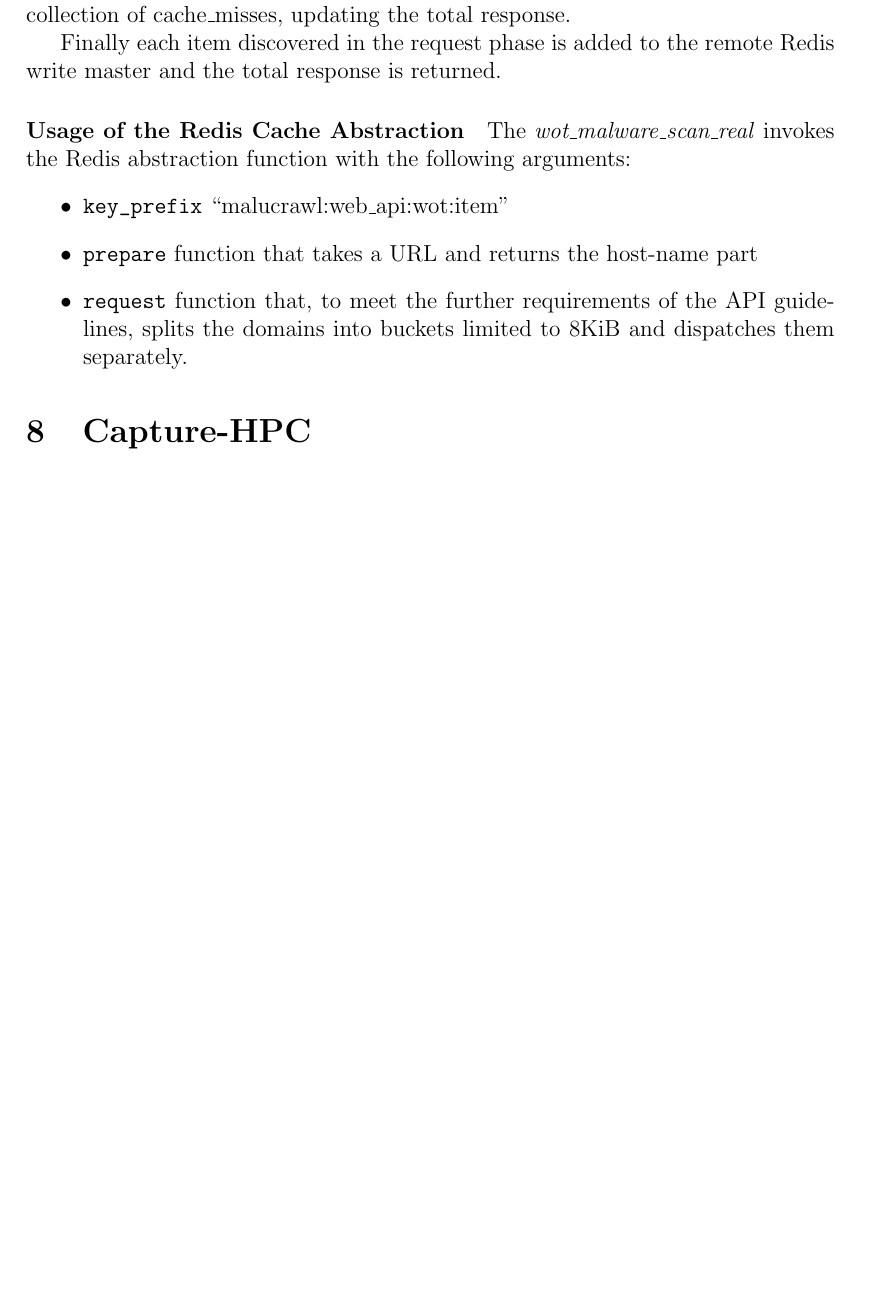
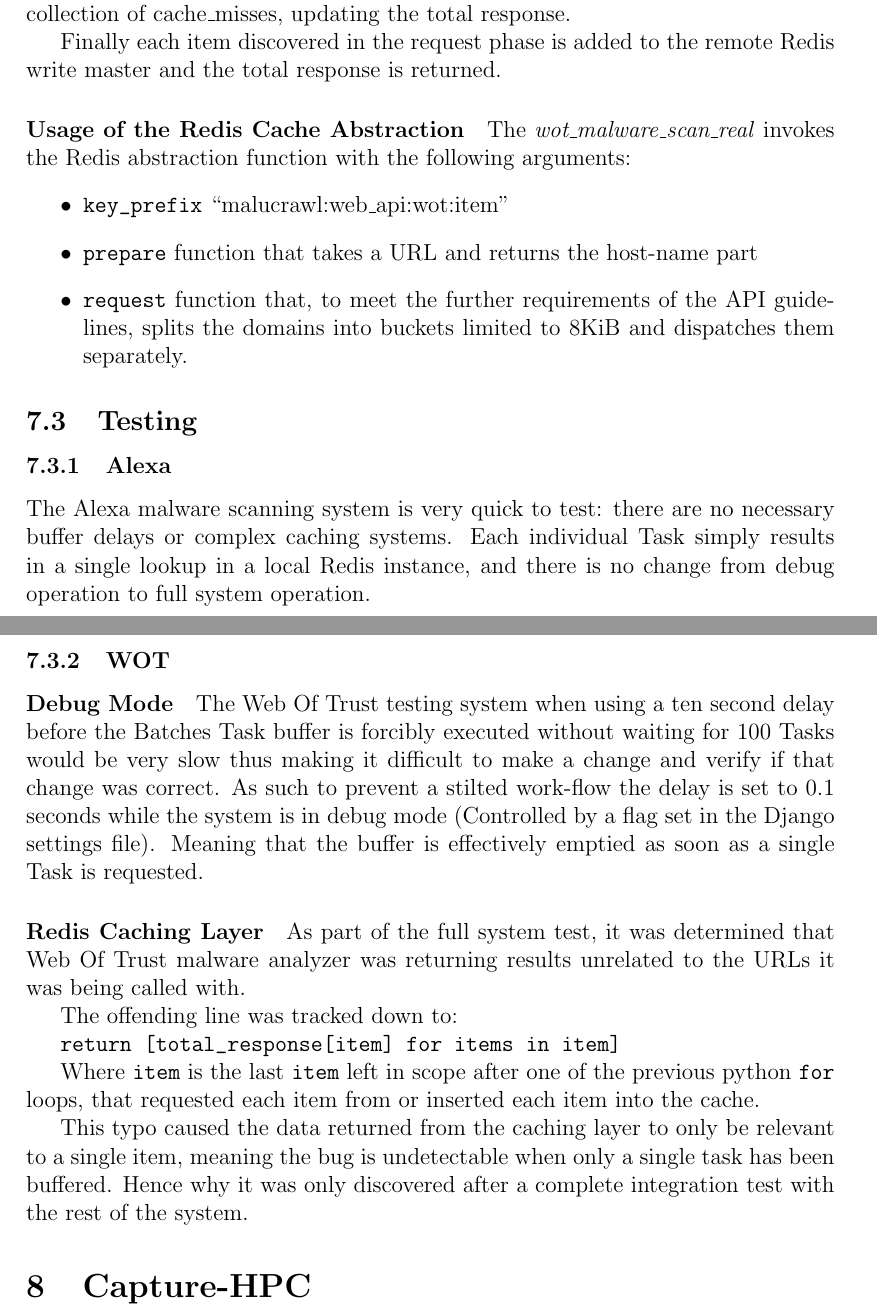
Before and after one commit to chrissorchard/malucrawl, a LaTeX paper (doc/report/final-report.tex, which reads doc/report/tech-sections/malware-lists/design.tex): part of page 35 of 61 before the commit and two parts of pages 35 and 36 of 62 after it, the two joined at a grey line, cut so that both start at the same text, the shorter picture padded with empty space. Compiled offline with pdfLaTeX.

Commit message:
complete malware-lists testing section

```diff
--- a/doc/report/tech-sections/malware-lists/design.tex
+++ b/doc/report/tech-sections/malware-lists/design.tex
@@ -62,6 +62,24 @@ The \emph{wot\_malware\_scan\_real} invokes the Redis abstraction function with
     \item \verb`request` function that, to meet the further requirements of the API guidelines, splits the domains into buckets limited to 8KiB and dispatches them separately.
 \end{itemize}
 
+\subsection{Testing}
+\subsubsection{Alexa}
+The Alexa malware scanning system is very quick to test: there are no necessary buffer delays or complex caching systems. Each individual Task simply results in a single lookup in a local Redis instance, and there is no change from debug operation to full system operation.
+
+\subsubsection{WOT}
+\paragraph{Debug Mode}
+The Web Of Trust testing system when using a ten second delay before the Batches Task buffer is forcibly executed without waiting for 100 Tasks would be very slow thus making it difficult to make a change and verify if that change was correct. As such to prevent a stilted work-flow the delay is set to 0.1 seconds while the system is in debug mode (Controlled by a flag set in the Django settings file).  Meaning that the buffer is effectively emptied as soon as a single Task is requested.
+\paragraph{Redis Caching Layer}
+As part of the full system test, it was determined that Web Of Trust malware analyzer was returning results unrelated to the URLs it was being called with.
+
+The offending line was tracked down to:
+
+\verb`return [total_response[item] for items in item]`
+
+Where \verb`item` is the last \verb`item` left in scope after one of the previous python \verb`for` loops, that requested each item from or inserted each item into the cache.
+
+This typo caused the data returned from the caching layer to only be relevant to a single item, meaning the bug is undetectable when only a single task has been buffered. Hence why it was only discovered after a complete integration test with the rest of the system.
+
 % * into/malware type
 % * APIs used
 %     * WOT
```
Also changed, not shown: doc/report/tech-sections/malware-lists/design.tex (10 more changed lines).
